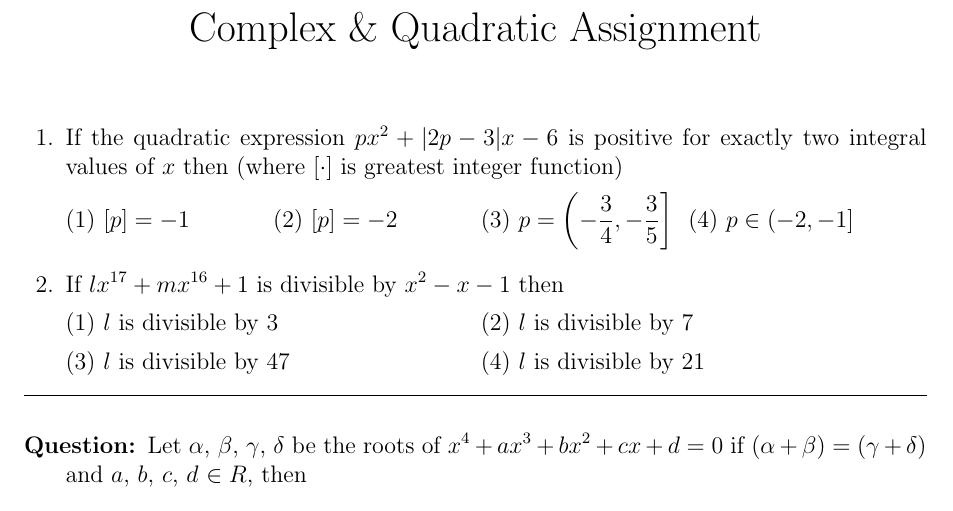
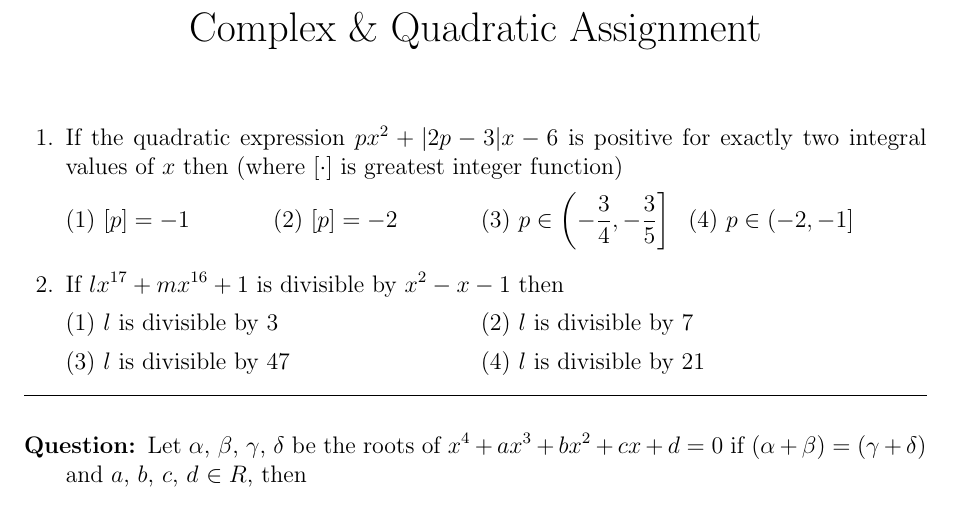
Before and after one commit to codelif/Assignments-LaTeX, a LaTeX problem sheet (Complex and Quadratic/markup.tex): part of page 1 of 5, cut so that both start at the same text. Compiled offline with pdfLaTeX.

Commit message:
Replaced equals sign with belongs to
replaced equals sign with belongs to in complex & quadratic question 1 choice 3

```diff
--- a/Complex and Quadratic/markup.tex
+++ b/Complex and Quadratic/markup.tex
@@ -97,7 +97,7 @@
       \begin{questions}
 
         \question{If the quadratic expression $px^2+ |2p-3|x-6$ is positive for exactly two integral values of $x$ then (where $[\cdot]$ is greatest integer function)}
-        \choice{$[p]=-1$}{$[p]=-2$}{$p=\left(-\frac{3}{4},-\frac{3}{5}\right]$}{$p\in(-2,-1]$}
+        \choice{$[p]=-1$}{$[p]=-2$}{$p\in\left(-\frac{3}{4},-\frac{3}{5}\right]$}{$p\in(-2,-1]$}
 
         \question{If $lx^{17}+mx^{16}+1$ is divisible by $x^2-x-1$ then}
         \choice{$l$ is divisible by 3}{$l$ is divisible by 7}{$l$ is divisible by 47}{$l$ is divisible by 21}
```
Also changed, not shown: Complex and Quadratic/markup.pdf, Rendered/2. Complex and Quadratic.pdf.
